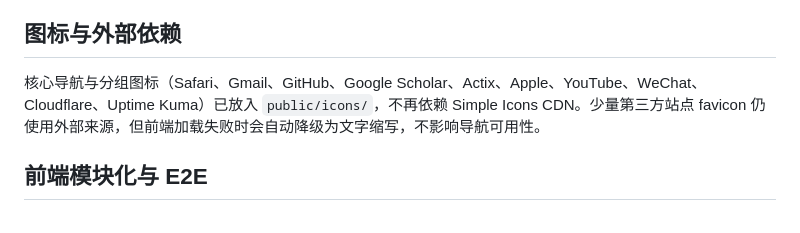
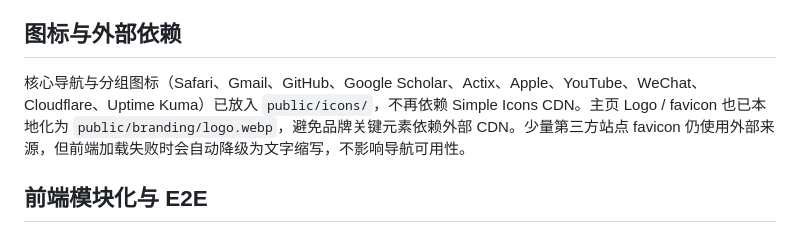
Before and after one commit to MadisonWirtanen/Homepage-on-cloudflare, a Markdown page: README.md, the part around the change. Drawn GitHub-style.

Commit message:
docs: document self-hosted branding

```diff
--- a/README.md
+++ b/README.md
@@ -293,7 +293,7 @@ public/config.js
 
 ## 图标与外部依赖
 
-核心导航与分组图标（Safari、Gmail、GitHub、Google Scholar、Actix、Apple、YouTube、WeChat、Cloudflare、Uptime Kuma）已放入 `public/icons/`，不再依赖 Simple Icons CDN。少量第三方站点 favicon 仍使用外部来源，但前端加载失败时会自动降级为文字缩写，不影响导航可用性。
+核心导航与分组图标（Safari、Gmail、GitHub、Google Scholar、Actix、Apple、YouTube、WeChat、Cloudflare、Uptime Kuma）已放入 `public/icons/`，不再依赖 Simple Icons CDN。主页 Logo / favicon 也已本地化为 `public/branding/logo.webp`，避免品牌关键元素依赖外部 CDN。少量第三方站点 favicon 仍使用外部来源，但前端加载失败时会自动降级为文字缩写，不影响导航可用性。
 
 ## 前端模块化与 E2E
 
```
